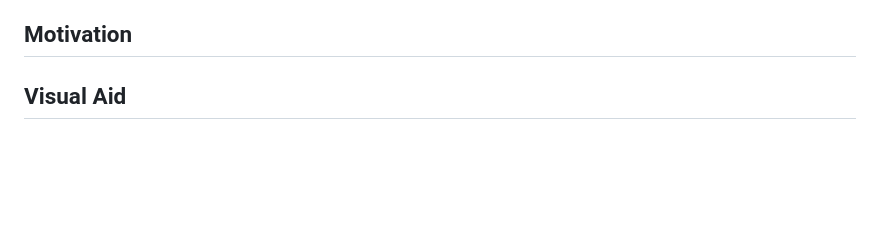
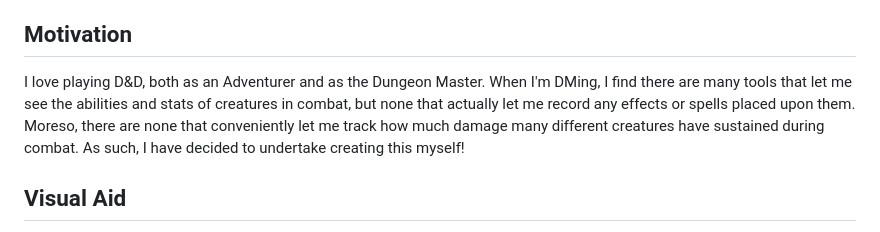
Before and after one commit to Baracuta/DnD-Creature-Counter, a Markdown page: README.md, the part around the change. Drawn GitHub-style; blank space fills up the shorter version.

Commit message:
Motivation updated

```diff
--- a/README.md
+++ b/README.md
@@ -27,7 +27,7 @@ Things I want to be able to do:
     4. Drag/Drop creature blocks to re-arrange them as I need
 
 ## Motivation
-
+I love playing D&D, both as an Adventurer and as the Dungeon Master. When I'm DMing, I find there are many tools that let me see the abilities and stats of creatures in combat, but none that actually let me record any effects or spells placed upon them. Moreso, there are none that conveniently let me track how much damage many different creatures have sustained during combat. As such, I have decided to undertake creating this myself!
 
 ## Visual Aid
 
```
